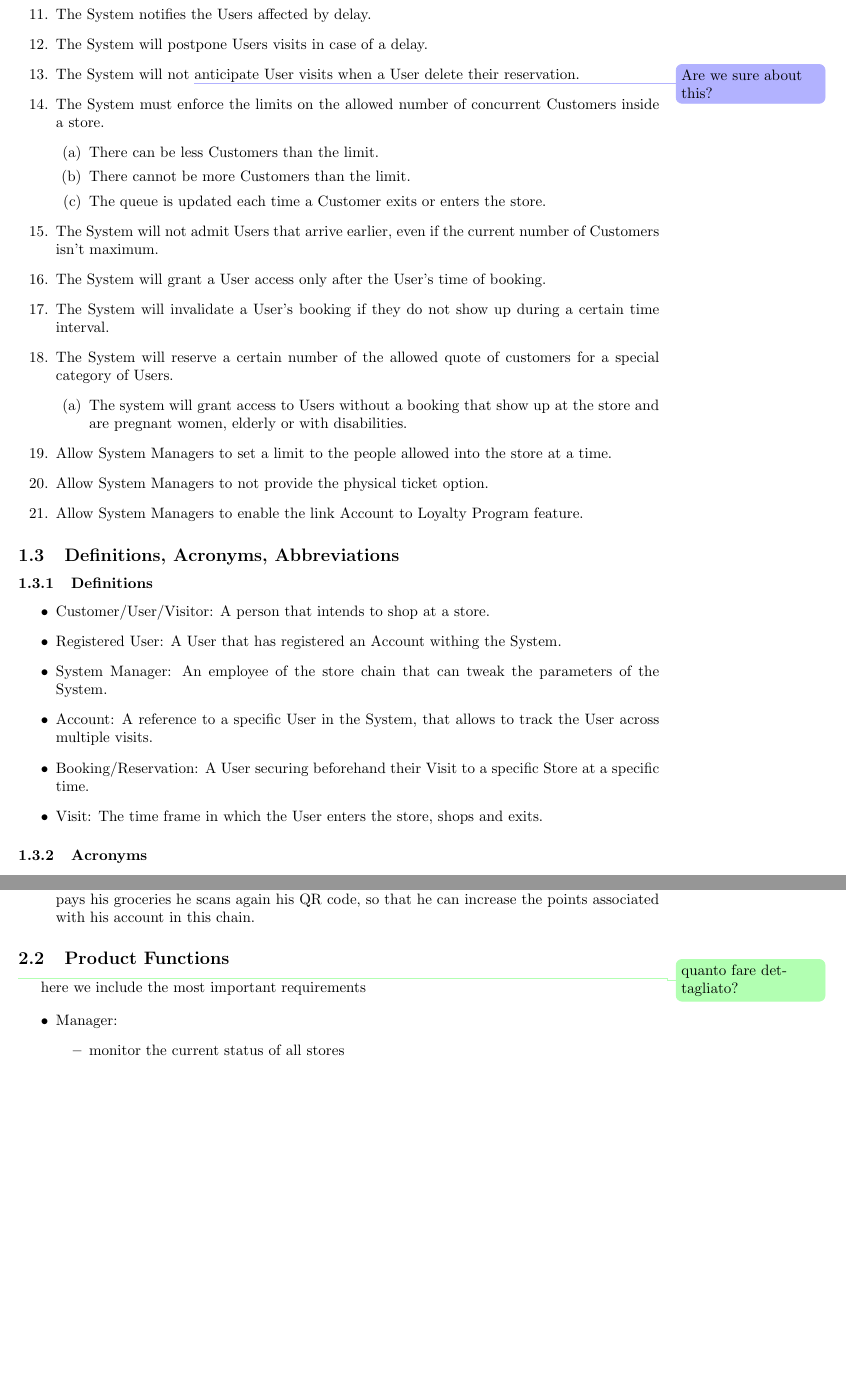
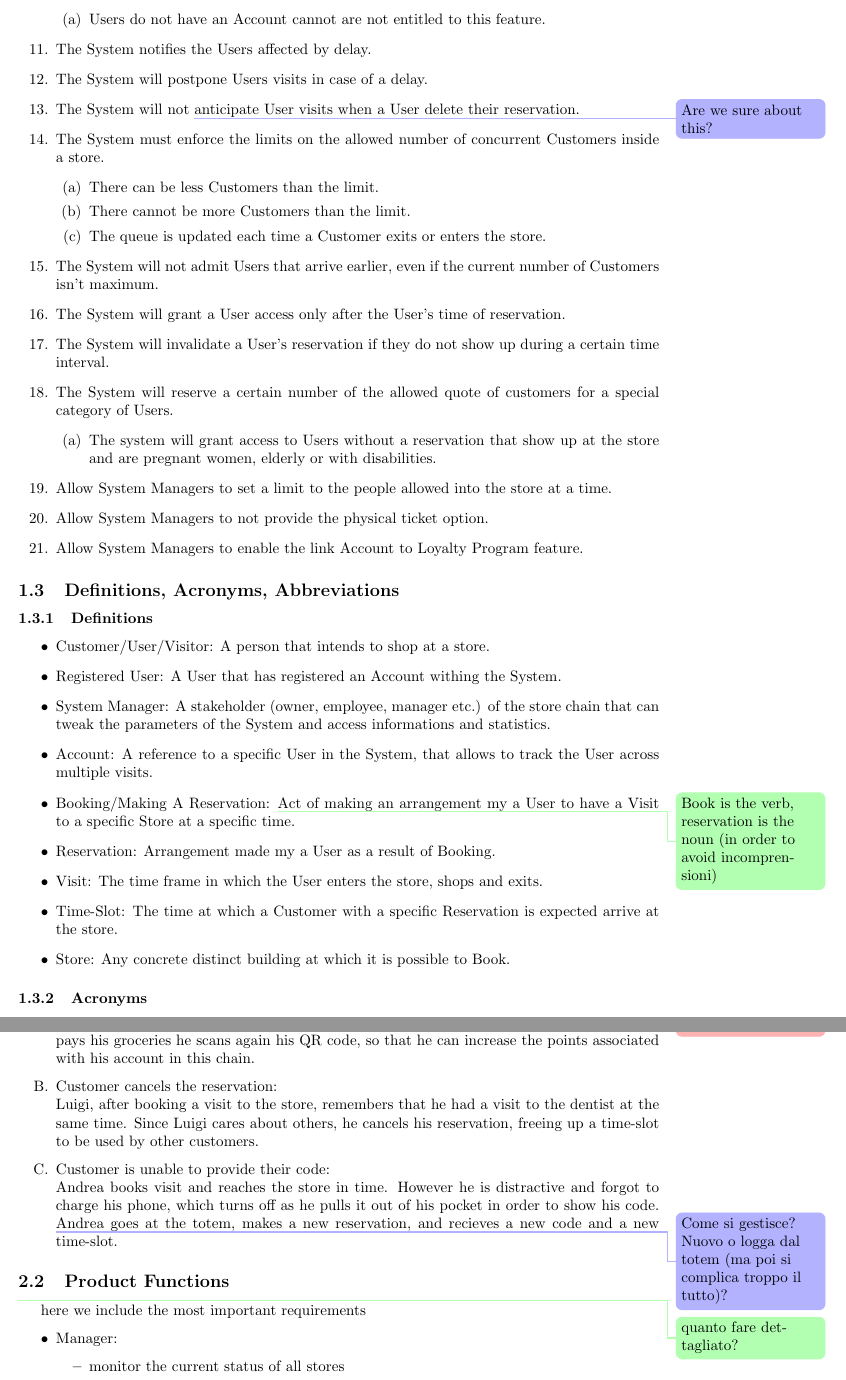
Before and after one commit to andreafra/Software-Engineering-2-Project-2021, a LaTeX document (RASD/rasd.tex, which reads RASD/sections/introduction.tex, RASD/sections/overall_description.tex): two parts of pages 4 and 6 of 7, joined at a grey line, cut at the place of the change, the shorter picture padded with empty space. Compiled offline with pdfLaTeX.

Commit message:
revise definitions and add scenarios

```diff
--- a/RASD/sections/introduction.tex
+++ b/RASD/sections/introduction.tex
@@ -69,11 +69,11 @@ it can be used with minimal setup.
             \item The queue is updated each time a Customer exits or enters the store.
         \end{enumerate}
     \item The System will not admit Users that arrive earlier, even if the current number of Customers isn't maximum.
-    \item The System will grant a User access only after the User's time of booking.
-    \item The System will invalidate a User's booking if they do not show up during a certain time interval.
+    \item The System will grant a User access only after the User's time of reservation.
+    \item The System will invalidate a User's reservation if they do not show up during a certain time interval.
     \item The System will reserve a certain number of the allowed quote of customers for a special category of Users.
         \begin{enumerate}
-            \item The system will grant access to Users without a booking that show up at the store and are pregnant women, elderly or with disabilities.
+            \item The system will grant access to Users without a reservation that show up at the store and are pregnant women, elderly or with disabilities.
         \end{enumerate}
     % System Managers
     \item Allow System Managers to set a limit to the people allowed into the store at a time.
@@ -87,10 +87,13 @@ it can be used with minimal setup.
 \begin{itemize}
     \item Customer/User/Visitor: A person that intends to shop at a store.
     \item Registered User: A User that has registered an Account withing the System.
-    \item System Manager: An employee of the store chain that can tweak the parameters of the System.
+    \item System Manager: A stakeholder (owner, employee, manager etc.) of the store chain that can tweak the parameters of the System and access informations and statistics.
     \item Account: A reference to a specific User in the System, that allows to track the User across multiple visits.
-    \item Booking/Reservation: A User securing beforehand their Visit to a specific Store at a specific time.
+    \item Booking/Making A Reservation: \info{Book is the verb, reservation is the noun (in order to avoid incomprensioni)}Act of making an arrangement my a User to have a Visit to a specific Store at a specific time.
+    \item Reservation: Arrangement made my a User as a result of Booking.
     \item Visit: The time frame in which the User enters the store, shops and exits.
+    \item Time-Slot: The time at which a Customer with a specific Reservation is expected arrive at the store.
+    \item Store: Any concrete distinct building at which it is possible to Book.
 \end{itemize}
 
 \subsubsection{Acronyms}
--- a/RASD/sections/overall_description.tex
+++ b/RASD/sections/overall_description.tex
@@ -21,7 +21,14 @@ The privacy of the customers will be guaranteed according to the latest privacy
             Ian wants to buy groceries to make a cake. Ian uses CLup to get a ticket for the supermarket with the shortest queue in his area.
             The app provides Ian with an estimate on the travel time (by car or by foot) and the time of the reserved slot.
-            Ian arrives at the supermarket in the correct time-slot, scans the generated QR code and is granted access the store. Once he pays
+            Ian arrives at the supermarket in the correct time-slot, scans the generated \warning{design choice?}QR code and is granted access the store. Once he pays
             his groceries he scans again his QR code, so that he can increase the points associated with his account in this chain.
+        \item Customer cancels the reservation:\\
+            Luigi, after booking a visit to the store, remembers that he had a visit to the dentist at the same time.
+            Since Luigi cares about others, he cancels his reservation, freeing up a time-slot to be used by other customers.
+        \item Customer is unable to provide their code:\\
+            Andrea books visit and reaches the store in time.
+            However he is distractive and forgot to charge his phone, which turns off as he pulls it out of his pocket in order to show his code.
+            \request{Come si gestisce? Nuovo o logga dal totem (ma poi si complica troppo il tutto)?}Andrea goes at the totem, makes a new reservation, and recieves a new code and a new time-slot.
     \end{enumerate}
 
 
```
Also changed, not shown: RASD/rasd.tex (+1 -1 lines), RASD/rasd.pdf, RASD/sections/introduction.tex (4 more changed lines), RASD/sections/overall_description.tex (2 more changed lines).
